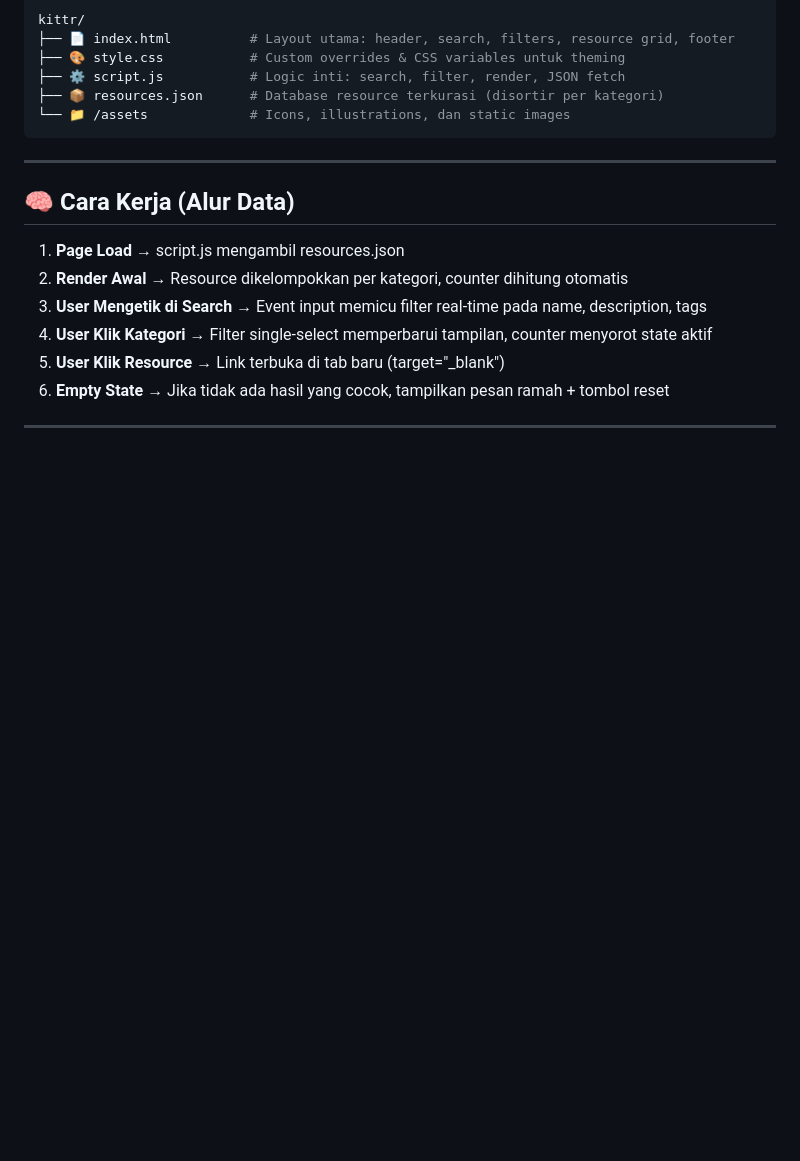
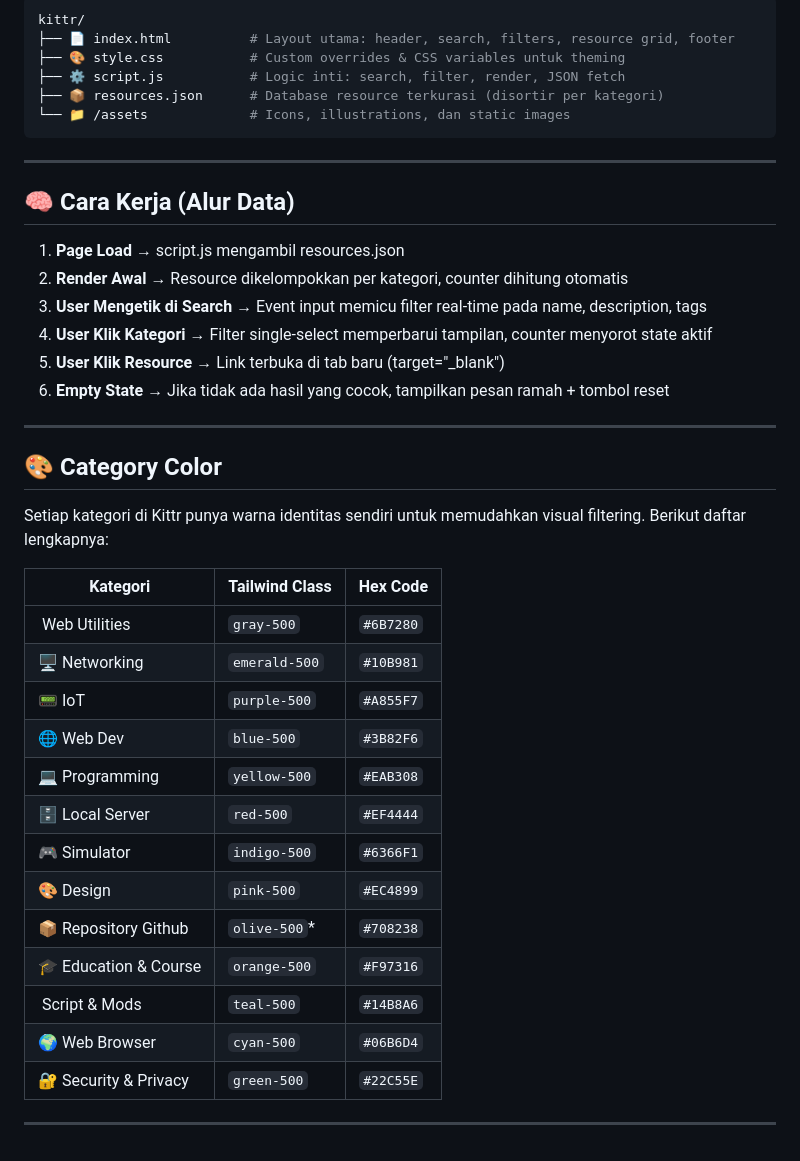
Before and after one commit to XDON1/Kittr, a Markdown page: README.md, the part around the change. GitHub-like rendering; blank space fills up the shorter version.

Commit message:
docs: tambahkan bagian kategori warna di README untuk memudahkan visual filtering

```diff
--- a/README.md
+++ b/README.md
@@ -92,3 +92,25 @@ kittr/
 6. **Empty State** → Jika tidak ada hasil yang cocok, tampilkan pesan ramah + tombol reset
 
 ---
+
+## 🎨 Category Color
+
+Setiap kategori di Kittr punya warna identitas sendiri untuk memudahkan visual filtering. Berikut daftar lengkapnya:
+
+| Kategori | Tailwind Class | Hex Code |
+|----------|----------------|----------|
+| ️ Web Utilities | `gray-500` | `#6B7280` |
+| 🖥️ Networking | `emerald-500` | `#10B981` |
+| 📟 IoT | `purple-500` | `#A855F7` |
+| 🌐 Web Dev | `blue-500` | `#3B82F6` |
+| 💻 Programming | `yellow-500` | `#EAB308` |
+| 🗄️ Local Server | `red-500` | `#EF4444` |
+| 🎮 Simulator | `indigo-500` | `#6366F1` |
+| 🎨 Design | `pink-500` | `#EC4899` |
+| 📦 Repository Github | `olive-500`* | `#708238` |
+| 🎓 Education & Course | `orange-500` | `#F97316` |
+| ️ Script & Mods | `teal-500` | `#14B8A6` |
+| 🌍 Web Browser | `cyan-500` | `#06B6D4` |
+| 🔐 Security & Privacy | `green-500` | `#22C55E` |
+
+---
```
